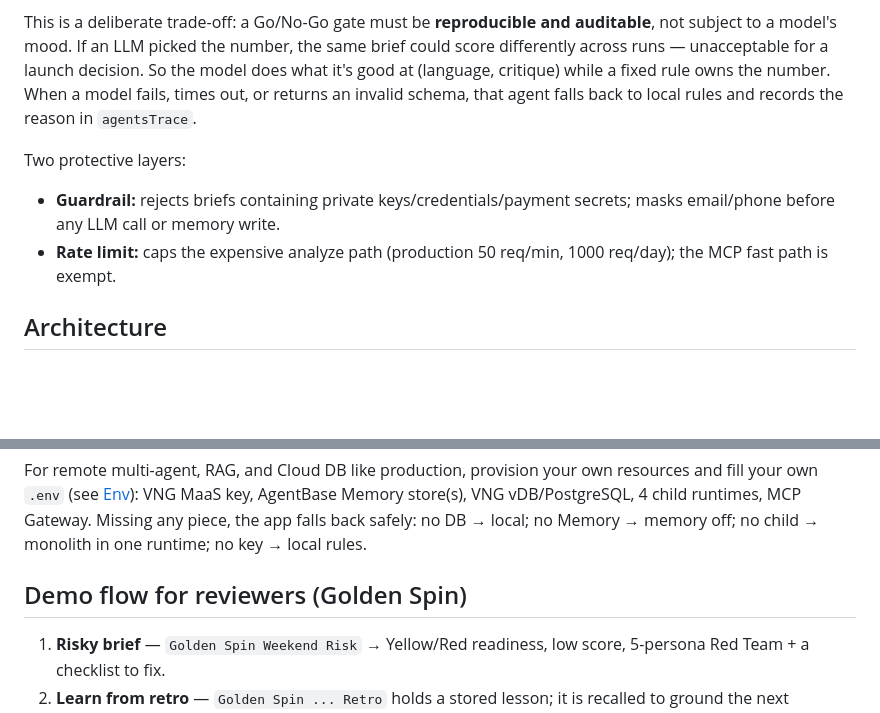
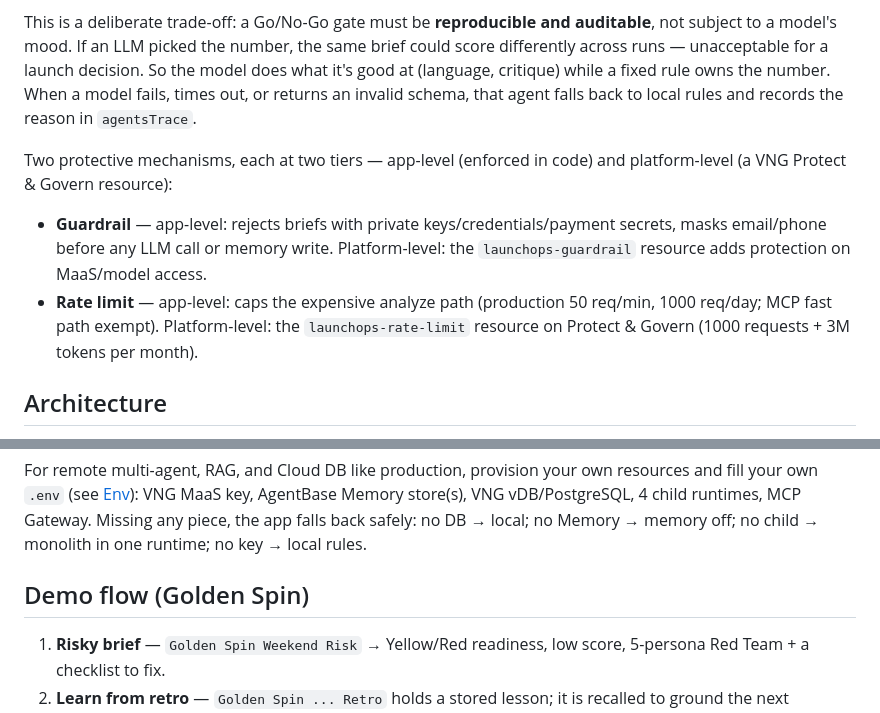
Before and after one commit to vinhviax/LaunchOps-Command-Center, a Markdown page: README_EN.md, 2 parts joined by grey strips. GitHub-like rendering; blank space fills up the shorter version.

```diff
--- a/README_EN.md
+++ b/README_EN.md
@@ -56,10 +56,10 @@ The readiness score is **not** assigned by an LLM. It is recomputed by a **deter
 
 This is a deliberate trade-off: a Go/No-Go gate must be **reproducible and auditable**, not subject to a model's mood. If an LLM picked the number, the same brief could score differently across runs — unacceptable for a launch decision. So the model does what it's good at (language, critique) while a fixed rule owns the number. When a model fails, times out, or returns an invalid schema, that agent falls back to local rules and records the reason in `agentsTrace`.
 
-Two protective layers:
+Two protective mechanisms, each at two tiers — app-level (enforced in code) and platform-level (a VNG Protect & Govern resource):
 
-- **Guardrail:** rejects briefs containing private keys/credentials/payment secrets; masks email/phone before any LLM call or memory write.
-- **Rate limit:** caps the expensive analyze path (production 50 req/min, 1000 req/day); the MCP fast path is exempt.
+- **Guardrail** — app-level: rejects briefs with private keys/credentials/payment secrets, masks email/phone before any LLM call or memory write. Platform-level: the `launchops-guardrail` resource adds protection on MaaS/model access.
+- **Rate limit** — app-level: caps the expensive analyze path (production 50 req/min, 1000 req/day; MCP fast path exempt). Platform-level: the `launchops-rate-limit` resource on Protect & Govern (1000 requests + 3M tokens per month).
 
 ## Architecture
 
@@ -132,7 +132,7 @@ Every agent calls an OpenAI-compatible `/v1/chat/completions`. To give each agen
 
 For remote multi-agent, RAG, and Cloud DB like production, provision your own resources and fill your own `.env` (see [Env](#env)): VNG MaaS key, AgentBase Memory store(s), VNG vDB/PostgreSQL, 4 child runtimes, MCP Gateway. Missing any piece, the app falls back safely: no DB → local; no Memory → memory off; no child → monolith in one runtime; no key → local rules.
 
-## Demo flow for reviewers (Golden Spin)
+## Demo flow (Golden Spin)
 
 1. **Risky brief** — `Golden Spin Weekend Risk` → Yellow/Red readiness, low score, 5-persona Red Team + a checklist to fix.
 2. **Learn from retro** — `Golden Spin ... Retro` holds a stored lesson; it is recalled to ground the next analysis.
```
Also changed, not shown: README.md (+4 -4 lines).
